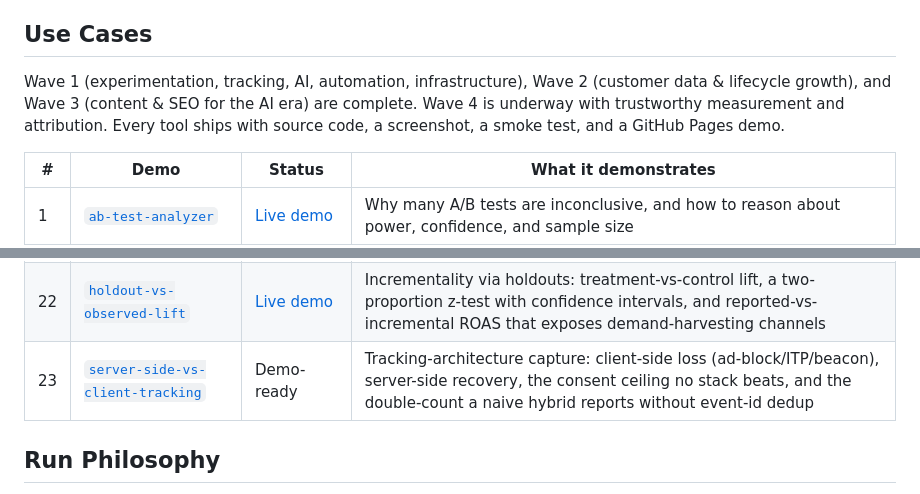
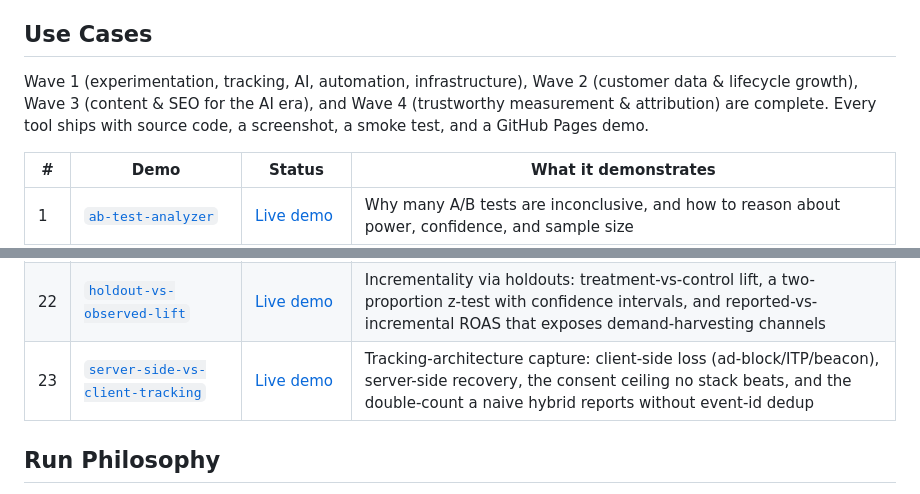
Before and after one commit to aaronwest-repo/growth-engineering-playbook, a Markdown page: README.md, 2 parts joined by grey strips. Rendered like a GitHub page.

Commit message:
Add live demo link for server-side-vs-client-tracking; mark Wave 4 complete
Co-Authored-By: Claude Opus 4.8 <noreply@anthropic.com>

```diff
--- a/README.md
+++ b/README.md
@@ -18,7 +18,7 @@ Role signal: senior e-commerce / marketing technology work, focused on turning m
 
 ## Use Cases
 
-Wave 1 (experimentation, tracking, AI, automation, infrastructure), Wave 2 (customer data & lifecycle growth), and Wave 3 (content & SEO for the AI era) are complete. Wave 4 is underway with trustworthy measurement and attribution. Every tool ships with source code, a screenshot, a smoke test, and a GitHub Pages demo.
+Wave 1 (experimentation, tracking, AI, automation, infrastructure), Wave 2 (customer data & lifecycle growth), Wave 3 (content & SEO for the AI era), and Wave 4 (trustworthy measurement & attribution) are complete. Every tool ships with source code, a screenshot, a smoke test, and a GitHub Pages demo.
 
 | # | Demo | Status | What it demonstrates |
 |---|------|--------|----------------------|
@@ -44,7 +44,7 @@ Wave 1 (experimentation, tracking, AI, automation, infrastructure), Wave 2 (cust
 | 20 | [`consent-mode-impact-simulator`](20-consent-mode-impact-simulator) | [Live demo](https://aaronwest-repo.github.io/growth-engineering-playbook/20-consent-mode-impact-simulator/) | Analytics under-reporting: model consent/ITP/ad-block loss by channel, consent-mode recovery, and the loss decomposed by cause |
 | 21 | [`channel-mix-poas-dashboard`](21-channel-mix-poas-dashboard) | [Live demo](https://aaronwest-repo.github.io/growth-engineering-playbook/21-channel-mix-poas-dashboard/) | Profit-not-ROAS channel decisions: per-channel POAS, net contribution, breakeven ROAS, ROAS-trap flags, and an incrementality lens |
 | 22 | [`holdout-vs-observed-lift`](22-holdout-vs-observed-lift) | [Live demo](https://aaronwest-repo.github.io/growth-engineering-playbook/22-holdout-vs-observed-lift/) | Incrementality via holdouts: treatment-vs-control lift, a two-proportion z-test with confidence intervals, and reported-vs-incremental ROAS that exposes demand-harvesting channels |
-| 23 | [`server-side-vs-client-tracking`](23-server-side-vs-client-tracking) | Demo-ready | Tracking-architecture capture: client-side loss (ad-block/ITP/beacon), server-side recovery, the consent ceiling no stack beats, and the double-count a naive hybrid reports without event-id dedup |
+| 23 | [`server-side-vs-client-tracking`](23-server-side-vs-client-tracking) | [Live demo](https://aaronwest-repo.github.io/growth-engineering-playbook/23-server-side-vs-client-tracking/) | Tracking-architecture capture: client-side loss (ad-block/ITP/beacon), server-side recovery, the consent ceiling no stack beats, and the double-count a naive hybrid reports without event-id dedup |
 
 ## Run Philosophy
 
```
